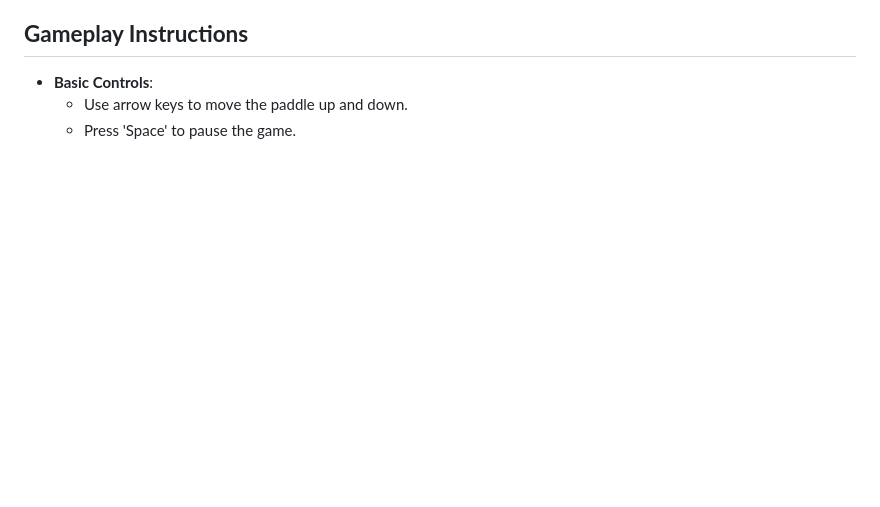
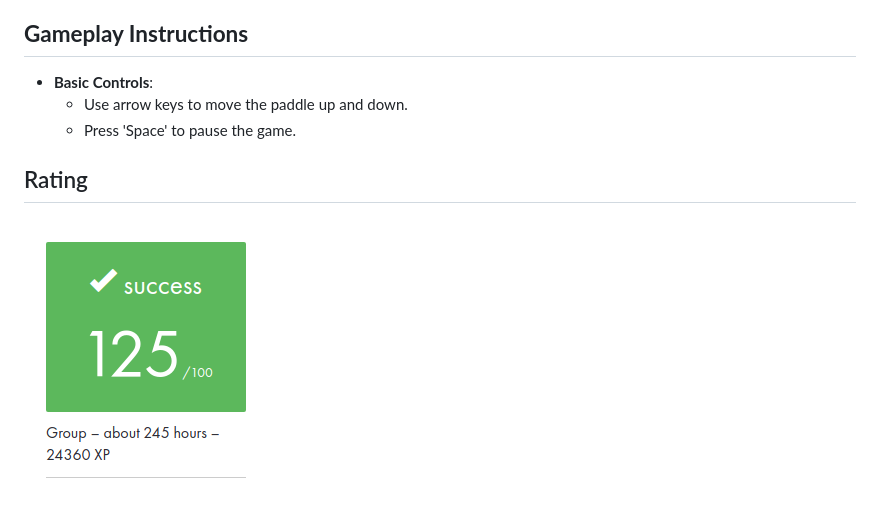
Before and after one commit to thibault-deverge/42-Cursus__Ft-Transcendence, a Markdown page: README.md, the part around the change. Rendered like a GitHub page; pictures changed too: ressources_readme/rating.png (added); blank space fills up the shorter version.

Commit message:
add rating.png to readme

```diff
--- a/README.md
+++ b/README.md
@@ -51,3 +51,7 @@ Live Demo: ft-transcendence.pro
 - **Basic Controls**:
   - Use arrow keys to move the paddle up and down.
   - Press 'Space' to pause the game.
+
+## Rating
+
+![Rating](./ressources_readme/rating.png)
```
